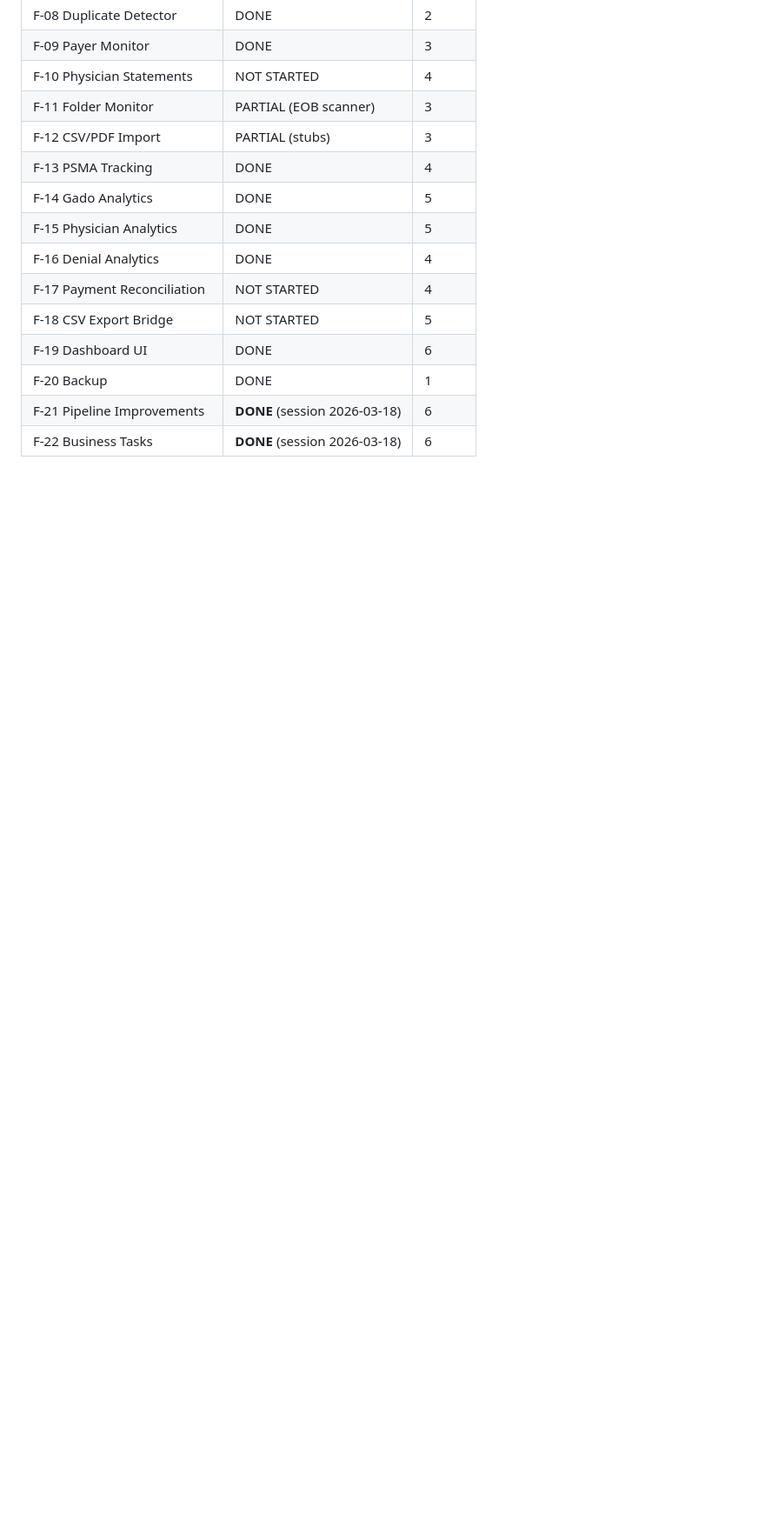
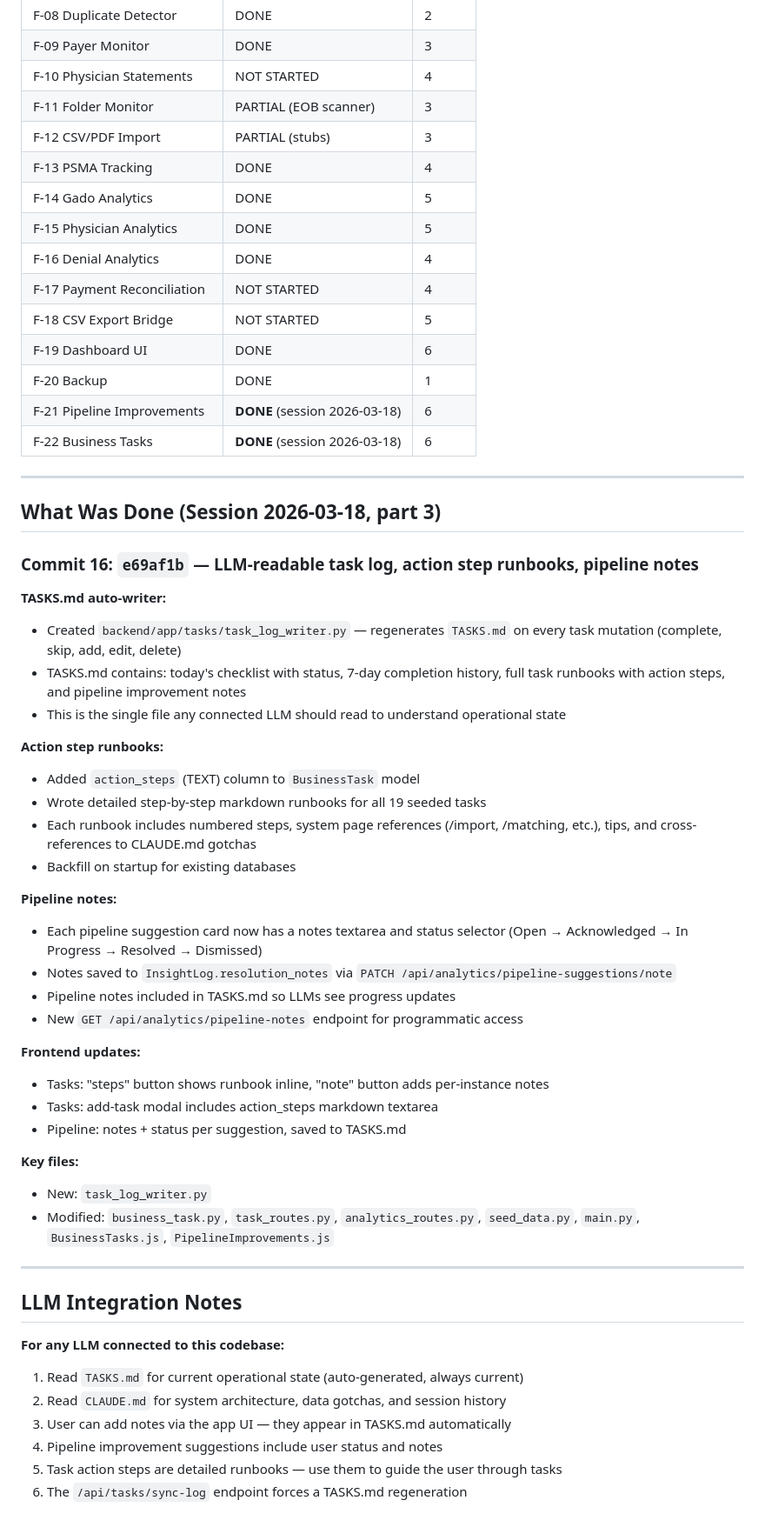
Before and after one commit to 3pacs/OCDR, a Markdown page: CLAUDE.md, the part around the change. Shown at 87% size. GitHub-like rendering; blank space fills up the shorter version.

Commit message:
Update CLAUDE.md with LLM integration notes and session log
https://claude.ai/code/session_01DS1ATDa1JuXYnEwyfsdf54

```diff
--- a/CLAUDE.md
+++ b/CLAUDE.md
@@ -428,3 +428,53 @@ the database to confirm data matches and add verified entries here.
 | F-20 Backup | DONE | 1 |
 | F-21 Pipeline Improvements | **DONE** (session 2026-03-18) | 6 |
 | F-22 Business Tasks | **DONE** (session 2026-03-18) | 6 |
+
+---
+
+## What Was Done (Session 2026-03-18, part 3)
+
+### Commit 16: `e69af1b` — LLM-readable task log, action step runbooks, pipeline notes
+
+**TASKS.md auto-writer:**
+- Created `backend/app/tasks/task_log_writer.py` — regenerates `TASKS.md` on every
+  task mutation (complete, skip, add, edit, delete)
+- TASKS.md contains: today's checklist with status, 7-day completion history, full
+  task runbooks with action steps, and pipeline improvement notes
+- This is the single file any connected LLM should read to understand operational state
+
+**Action step runbooks:**
+- Added `action_steps` (TEXT) column to `BusinessTask` model
+- Wrote detailed step-by-step markdown runbooks for all 19 seeded tasks
+- Each runbook includes numbered steps, system page references (/import, /matching, etc.),
+  tips, and cross-references to CLAUDE.md gotchas
+- Backfill on startup for existing databases
+
+**Pipeline notes:**
+- Each pipeline suggestion card now has a notes textarea and status selector
+  (Open → Acknowledged → In Progress → Resolved → Dismissed)
+- Notes saved to `InsightLog.resolution_notes` via `PATCH /api/analytics/pipeline-suggestions/note`
+- Pipeline notes included in TASKS.md so LLMs see progress updates
+- New `GET /api/analytics/pipeline-notes` endpoint for programmatic access
+
+**Frontend updates:**
+- Tasks: "steps" button shows runbook inline, "note" button adds per-instance notes
+- Tasks: add-task modal includes action_steps markdown textarea
+- Pipeline: notes + status per suggestion, saved to TASKS.md
+
+**Key files:**
+- New: `task_log_writer.py`
+- Modified: `business_task.py`, `task_routes.py`, `analytics_routes.py`, `seed_data.py`,
+  `main.py`, `BusinessTasks.js`, `PipelineImprovements.js`
+
+---
+
+## LLM Integration Notes
+
+**For any LLM connected to this codebase:**
+
+1. Read `TASKS.md` for current operational state (auto-generated, always current)
+2. Read `CLAUDE.md` for system architecture, data gotchas, and session history
+3. User can add notes via the app UI — they appear in TASKS.md automatically
+4. Pipeline improvement suggestions include user status and notes
+5. Task action steps are detailed runbooks — use them to guide the user through tasks
+6. The `/api/tasks/sync-log` endpoint forces a TASKS.md regeneration
```
